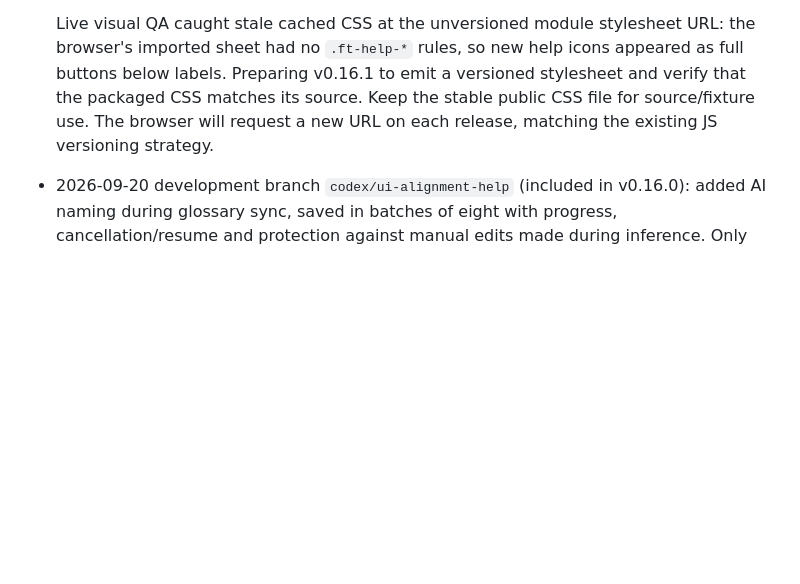
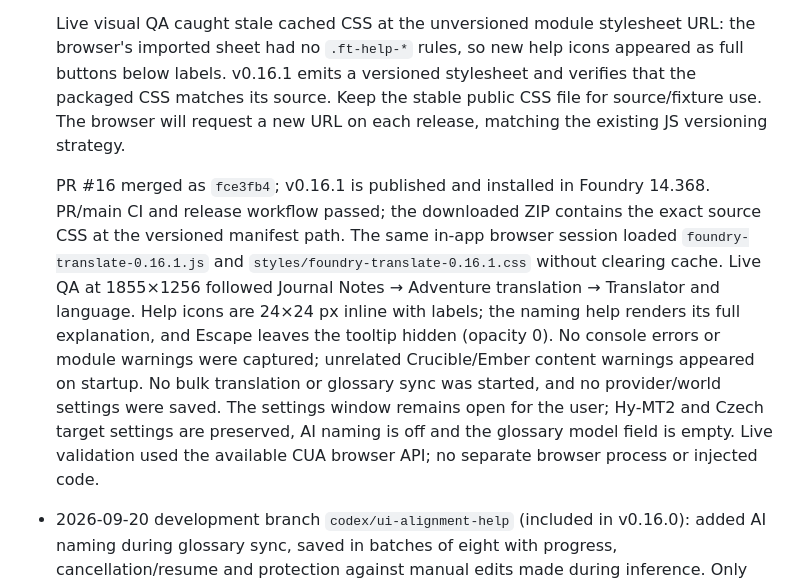
Before and after one commit to f-tuma/foundry-translator, a Markdown page: docs/project-handoff.md, the part around the change. Rendered like a GitHub page; blank space fills up the shorter version.

Commit message:
Record verified v0.16.1 deployment in Ember

```diff
--- a/docs/project-handoff.md
+++ b/docs/project-handoff.md
@@ -28,10 +28,25 @@ and the recommended implementation order.
 
   Live visual QA caught stale cached CSS at the unversioned module stylesheet
   URL: the browser's imported sheet had no `.ft-help-*` rules, so new help icons
-  appeared as full buttons below labels. Preparing v0.16.1 to emit a versioned
-  stylesheet and verify that the packaged CSS matches its source. Keep the
+  appeared as full buttons below labels. v0.16.1 emits a versioned
+  stylesheet and verifies that the packaged CSS matches its source. Keep the
   stable public CSS file for source/fixture use. The browser will request a new
   URL on each release, matching the existing JS versioning strategy.
+
+  PR #16 merged as `fce3fb4`; v0.16.1 is published and installed in Foundry
+  14.368. PR/main CI and release workflow passed; the downloaded ZIP contains
+  the exact source CSS at the versioned manifest path. The same in-app browser
+  session loaded `foundry-translate-0.16.1.js` and
+  `styles/foundry-translate-0.16.1.css` without clearing cache. Live QA at
+  1855×1256 followed Journal Notes → Adventure translation → Translator and
+  language. Help icons are 24×24 px inline with labels; the naming help renders
+  its full explanation, and Escape leaves the tooltip hidden (opacity 0).
+  No console errors or module warnings were captured; unrelated Crucible/Ember
+  content warnings appeared on startup. No bulk translation or glossary sync
+  was started, and no provider/world settings were saved. The settings window
+  remains open for the user; Hy-MT2 and Czech target settings are preserved,
+  AI naming is off and the glossary model field is empty. Live validation used
+  the available CUA browser API; no separate browser process or injected code.
 
 - 2026-09-20 development branch `codex/ui-alignment-help` (included in v0.16.0):
   added AI naming during glossary sync, saved in batches of eight with progress,
```
